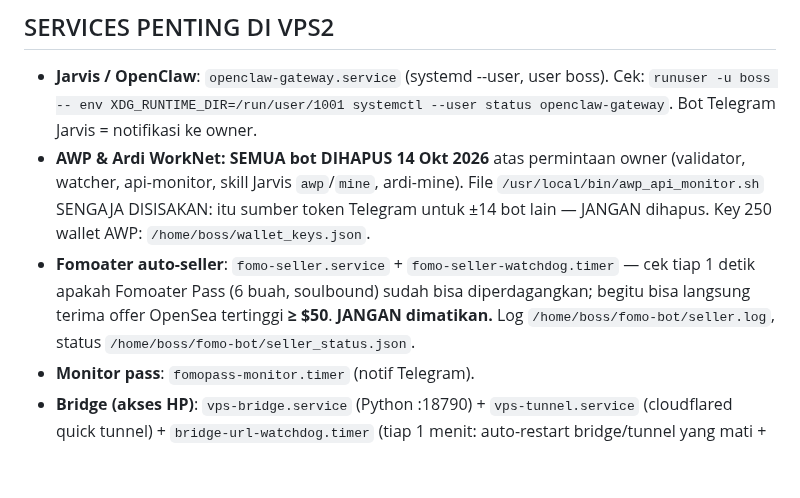
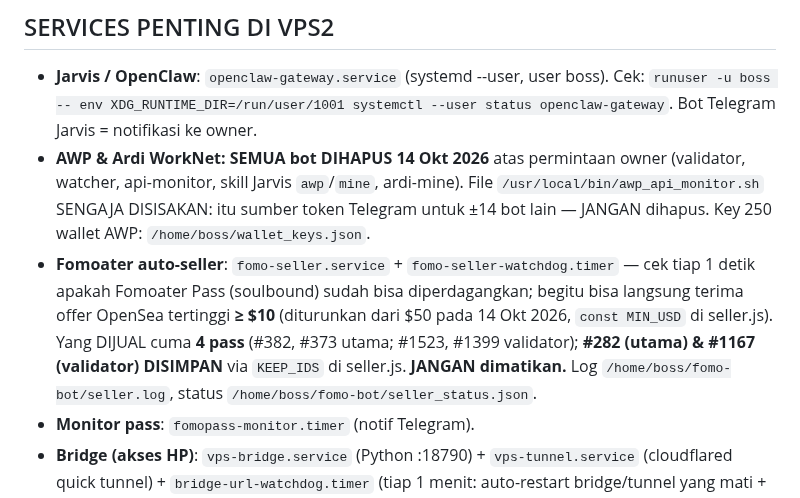
Before and after one commit to RedactedFrogs/claude-vps, a Markdown page: CLAUDE.md, the part around the change. Drawn GitHub-style; blank space fills up the shorter version.

Commit message:
fomo-seller: min offer $10, jual 4 pass (simpan #282 & #1167)

```diff
--- a/CLAUDE.md
+++ b/CLAUDE.md
@@ -76,7 +76,7 @@ Setelah bootstrap, **semua command VPS = `vps "<command bash>"`** (jalan sebagai
 ## SERVICES PENTING DI VPS2
 - **Jarvis / OpenClaw**: `openclaw-gateway.service` (systemd --user, user boss). Cek: `runuser -u boss -- env XDG_RUNTIME_DIR=/run/user/1001 systemctl --user status openclaw-gateway`. Bot Telegram Jarvis = notifikasi ke owner.
 - **AWP & Ardi WorkNet: SEMUA bot DIHAPUS 14 Okt 2026** atas permintaan owner (validator, watcher, api-monitor, skill Jarvis `awp`/`mine`, ardi-mine). File `/usr/local/bin/awp_api_monitor.sh` SENGAJA DISISAKAN: itu sumber token Telegram untuk ±14 bot lain — JANGAN dihapus. Key 250 wallet AWP: `/home/boss/wallet_keys.json`.
-- **Fomoater auto-seller**: `fomo-seller.service` + `fomo-seller-watchdog.timer` — cek tiap 1 detik apakah Fomoater Pass (6 buah, soulbound) sudah bisa diperdagangkan; begitu bisa langsung terima offer OpenSea tertinggi **≥ $50**. **JANGAN dimatikan.** Log `/home/boss/fomo-bot/seller.log`, status `/home/boss/fomo-bot/seller_status.json`.
+- **Fomoater auto-seller**: `fomo-seller.service` + `fomo-seller-watchdog.timer` — cek tiap 1 detik apakah Fomoater Pass (soulbound) sudah bisa diperdagangkan; begitu bisa langsung terima offer OpenSea tertinggi **≥ $10** (diturunkan dari $50 pada 14 Okt 2026, `const MIN_USD` di seller.js). Yang DIJUAL cuma **4 pass** (#382, #373 utama; #1523, #1399 validator); **#282 (utama) & #1167 (validator) DISIMPAN** via `KEEP_IDS` di seller.js. **JANGAN dimatikan.** Log `/home/boss/fomo-bot/seller.log`, status `/home/boss/fomo-bot/seller_status.json`.
 - **Monitor pass**: `fomopass-monitor.timer` (notif Telegram).
 - **Bridge (akses HP)**: `vps-bridge.service` (Python :18790) + `vps-tunnel.service` (cloudflared quick tunnel) + `bridge-url-watchdog.timer` (tiap 1 menit: auto-restart bridge/tunnel yang mati + publish URL ke repo ini).
 - Lihat semua: `vps "systemctl list-units --type=service --state=running --no-pager"`.
```
